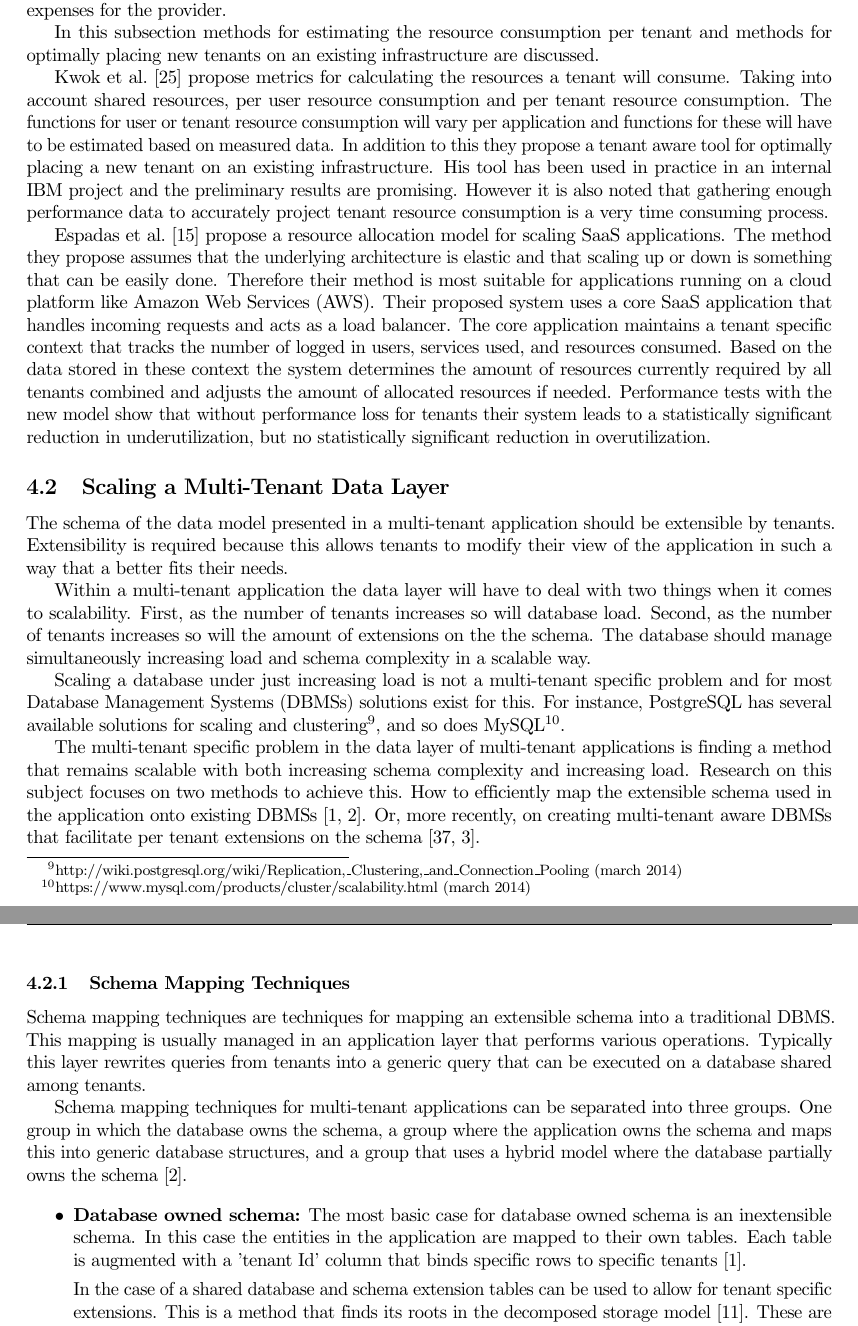
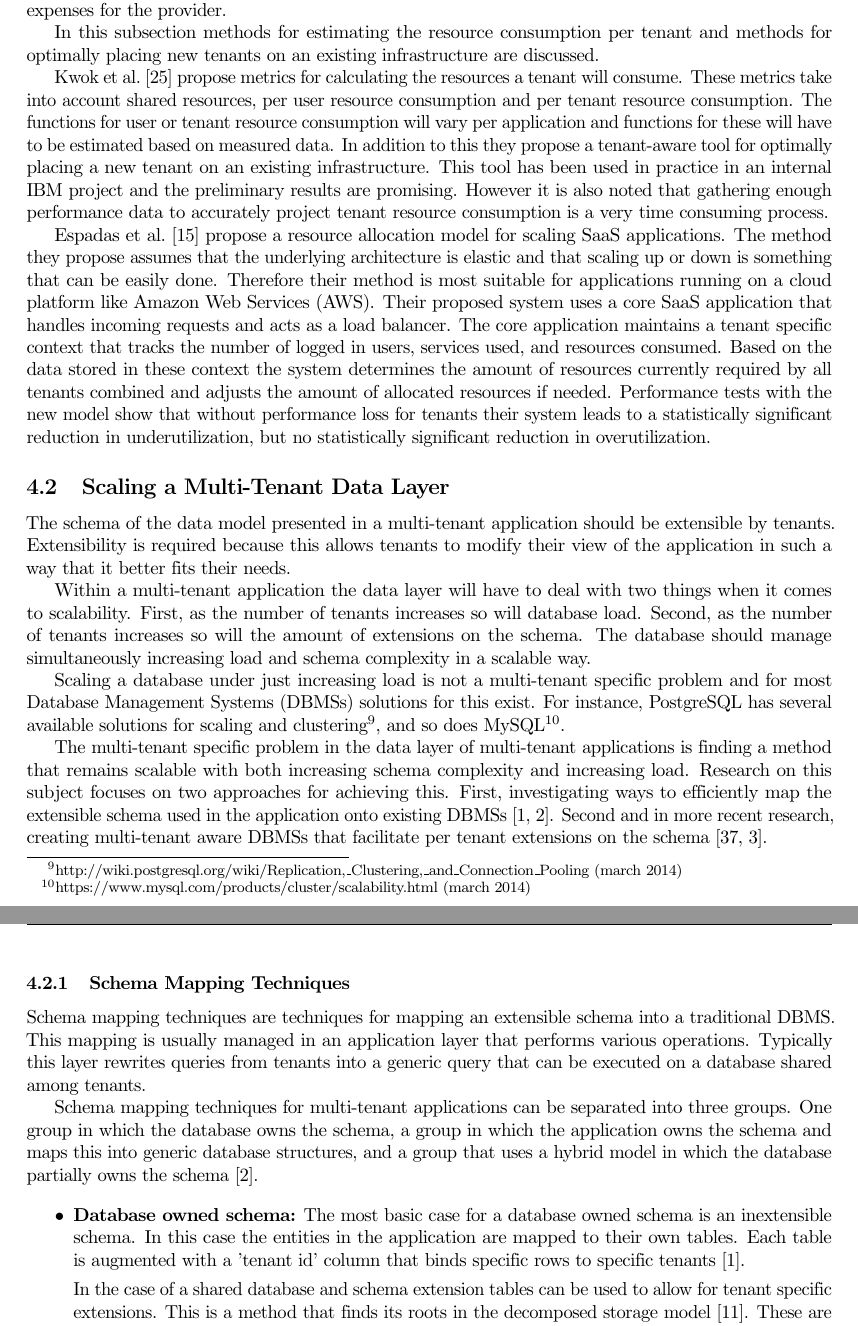
Before and after one commit to hermanbanken/TI3700, a LaTeX paper (paper.tex, which reads scalability.tex): two parts of pages 9 and 10 of 23, joined at a grey line, cut so that both start at the same text. Compiled offline with pdfLaTeX.

Commit message:
Suggesties Marleen

```diff
--- a/scalability.tex
+++ b/scalability.tex
@@ -20,10 +20,10 @@ Overutilization will result in degraded performance for tenants and underutiliza
 In this subsection methods for estimating the resource consumption per tenant and methods for optimally placing new tenants on an existing infrastructure are discussed.
 
 Kwok et al.~\cite{kwok2008resource} propose metrics for calculating the resources a tenant will consume.
-Taking into account shared resources, per user resource consumption and per tenant resource consumption.
+These metrics take into account shared resources, per user resource consumption and per tenant resource consumption.
 The functions for user or tenant resource consumption will vary per application and functions for these will have to be estimated based on measured data.
-In addition to this they propose a tenant aware tool for optimally placing a new tenant on an existing infrastructure.
-His tool has been used in practice in an internal IBM project and the preliminary results are promising.
+In addition to this they propose a tenant-aware tool for optimally placing a new tenant on an existing infrastructure.
+This tool has been used in practice in an internal IBM project and the preliminary results are promising.
 However it is also noted that gathering enough performance data to accurately project tenant resource consumption is a very time consuming process.
 
 Espadas et al.~\cite{espadas2013tenant} propose a resource allocation model for scaling SaaS applications.
@@ -36,20 +36,20 @@ Performance tests with the new model show that without performance loss for tena
 
 \subsection{Scaling a Multi-Tenant Data Layer}
 The schema of the data model presented in a multi-tenant application should be extensible by tenants.
-Extensibility is required because this allows tenants to modify their view of the application in such a way that a better fits their needs.
+Extensibility is required because this allows tenants to modify their view of the application in such a way that it better fits their needs.
 
 Within a multi-tenant application the data layer will have to deal with two things when it comes to scalability.
 First, as the number of tenants increases so will database load.
-Second, as the number of tenants increases so will the amount of extensions on the the schema.
+Second, as the number of tenants increases so will the amount of extensions on the schema.
 The database should  manage simultaneously increasing load and schema complexity in a scalable way.
 
-Scaling a database under just increasing load is not a multi-tenant specific problem and for most \acp{DBMS} solutions exist for this.
+Scaling a database under just increasing load is not a multi-tenant specific problem and for most \acp{DBMS} solutions for this exist.
 For instance, PostgreSQL has several available solutions for scaling and clustering\footnote{http://wiki.postgresql.org/wiki/Replication,\_Clustering,\_and\_Connection\_Pooling (march 2014)}, and so does MySQL\footnote{https://www.mysql.com/products/cluster/scalability.html (march 2014)}.
 
 The multi-tenant specific problem in the data layer of multi-tenant applications is finding a method that remains scalable with both increasing schema complexity and increasing load.
-Research on this subject focuses on two methods to achieve this.
-How to efficiently map the extensible schema used in the application onto existing \acp{DBMS}~\cite{aulbach2008multi, aulbach2009comparison}.
-Or, more recently, on creating multi-tenant aware \acp{DBMS} that facilitate per tenant extensions on the schema~\cite{schiller2011native, aulbach2011extensibility}.
+Research on this subject focuses on two approaches for achieving this.
+First, investigating ways to efficiently map the extensible schema used in the application onto existing \acp{DBMS}~\cite{aulbach2008multi, aulbach2009comparison}.
+Second and in more recent research, creating multi-tenant aware \acp{DBMS} that facilitate per tenant extensions on the schema~\cite{schiller2011native, aulbach2011extensibility}.
 
 \subsubsection{Schema Mapping Techniques}
 Schema mapping techniques are techniques for mapping an extensible schema into a traditional \ac{DBMS}.
@@ -57,12 +57,12 @@ This mapping is usually managed in an application layer that performs various op
 Typically this layer rewrites queries from tenants into a generic query that can be executed on a database shared among tenants.
 
 Schema mapping techniques for multi-tenant applications can be separated into three groups.
-One group in which the database owns the schema, a group where the application owns the schema and maps this into generic database structures, and a group that uses a hybrid model where the database partially owns the schema~\cite{aulbach2009comparison}.
+One group in which the database owns the schema, a group in which the application owns the schema and maps this into generic database structures, and a group that uses a hybrid model in which the database partially owns the schema~\cite{aulbach2009comparison}.
 
 \begin{itemize}
-	\item \textbf{Database owned schema:} The most basic case for database owned schema is an inextensible schema.
+	\item \textbf{Database owned schema:} The most basic case for a database owned schema is an inextensible schema.
 		In this case the entities in the application are mapped to their own tables.
-		Each table is augmented with a 'tenant Id' column that binds specific rows to specific tenants~\cite{aulbach2008multi}.
+		Each table is augmented with a 'tenant id' column that binds specific rows to specific tenants~\cite{aulbach2008multi}.
 
 		In the case of a shared database and schema extension tables can be used to allow for tenant specific extensions.
 		This is a method that finds its roots in the decomposed storage model~\cite{copeland1985decomposition}.
```
Also changed, not shown: scalability.tex (16 more changed lines).
